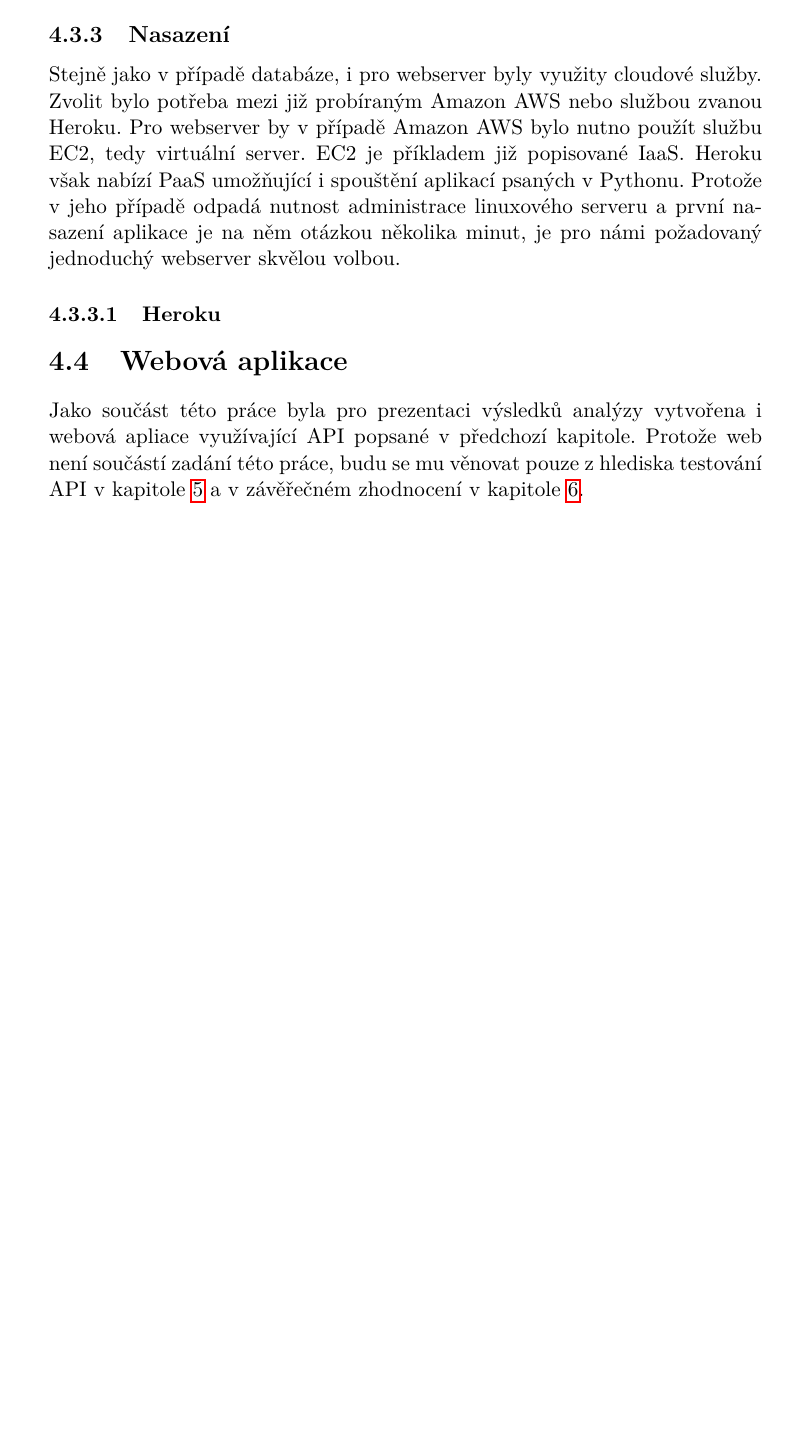
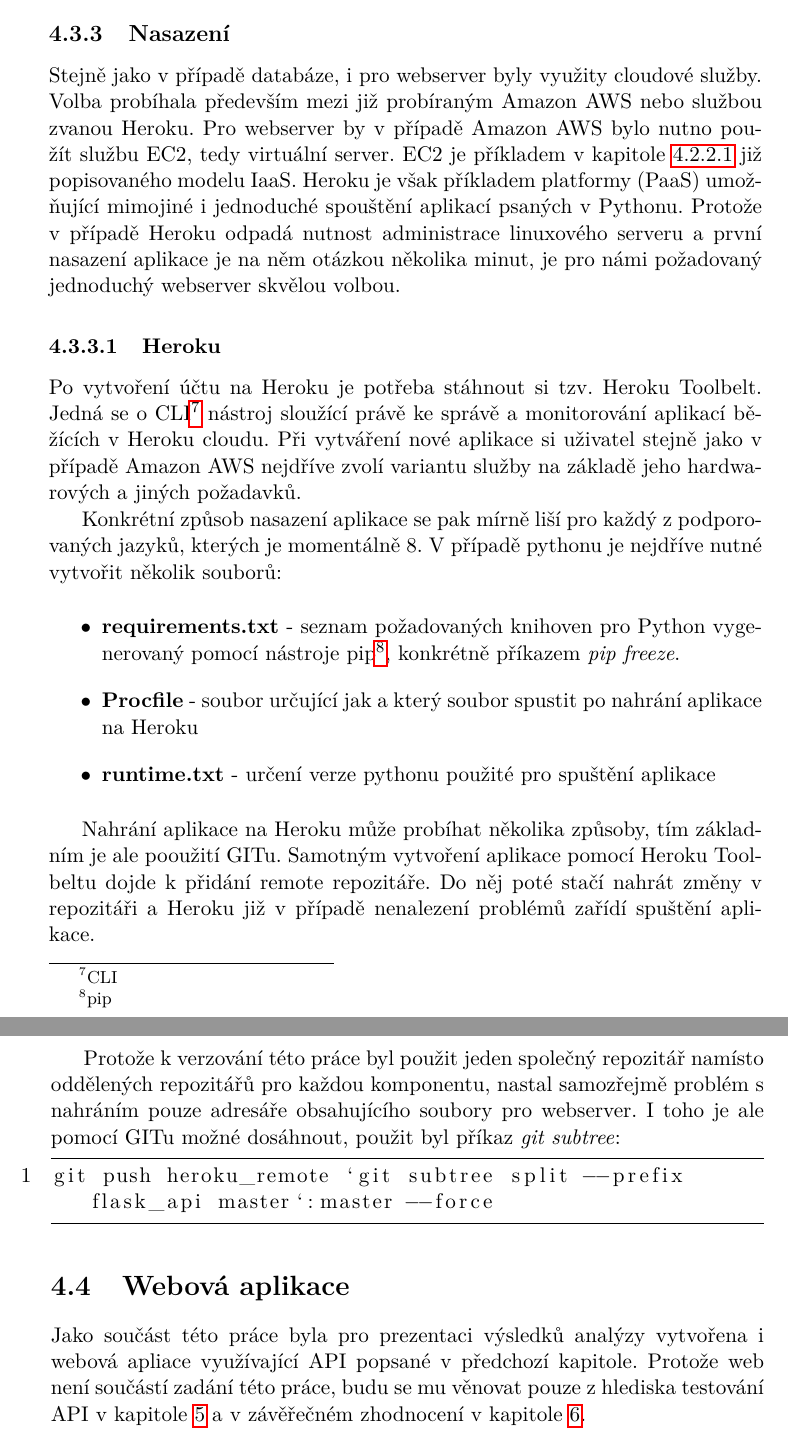
Before and after one commit to Fanarim/bt-spark, a LaTeX thesis (thesis/main.tex): part of page 47 of 71 before the commit and two parts of pages 47 and 48 of 71 after it, the two joined at a grey line, cut so that both start at the same text, the shorter picture padded with empty space. The pictures show the PDF file thesis/main.pdf that the author committed with the source.

Commit message:
Finish Heroku section

```diff
--- a/thesis/main.tex
+++ b/thesis/main.tex
@@ -745,9 +746,28 @@ def user(user_id):
 \end{figure}
 
 \subsection{Nasazení}
-Stejně jako v případě databáze, i pro webserver byly využity cloudové služby. Zvolit bylo potřeba mezi již probíraným Amazon AWS nebo službou zvanou Heroku. Pro webserver by v případě Amazon AWS bylo nutno použít službu EC2, tedy virtuální server. EC2 je příkladem již popisované IaaS. Heroku však nabízí PaaS umožňující i spouštění aplikací psaných v Pythonu. Protože v jeho případě odpadá nutnost administrace linuxového serveru a první nasazení aplikace je na něm otázkou několika minut, je pro námi požadovaný jednoduchý webserver skvělou volbou.
+Stejně jako v případě databáze, i pro webserver byly využity cloudové služby. Volba probíhala především mezi již probíraným Amazon AWS nebo službou zvanou Heroku. Pro webserver by v případě Amazon AWS bylo nutno použít službu EC2, tedy virtuální server. EC2 je příkladem v kapitole \ref{amazon-aws} již popisovaného modelu IaaS. Heroku je však příkladem platformy (PaaS) umožňující mimojiné i jednoduché spouštění aplikací psaných v Pythonu. Protože v případě Heroku odpadá nutnost administrace linuxového serveru a první nasazení aplikace je na něm otázkou několika minut, je pro námi požadovaný jednoduchý webserver skvělou volbou.
 
 \subsubsection{Heroku}
+Po vytvoření účtu na Heroku je potřeba stáhnout si tzv. Heroku Toolbelt. Jedná se o CLI\footnote{CLI} nástroj sloužící právě ke správě a monitorování aplikací běžících v Heroku cloudu. Při vytváření nové aplikace si uživatel stejně jako v případě Amazon AWS nejdříve zvolí variantu služby na základě jeho hardwarových a jiných požadavků.
+
+Konkrétní způsob nasazení aplikace se pak mírně liší pro každý z podporovaných jazyků, kterých je momentálně 8. V případě pythonu je nejdříve nutné vytvořit několik souborů:
+
+\begin{itemize}
+\item \textbf{requirements.txt} - seznam požadovaných knihoven pro Python vygenerovaný pomocí nástroje pip\footnote{pip}, konkrétně příkazem \textit{pip freeze}.
+\item \textbf{Procfile} - soubor určující jak a který soubor spustit po nahrání aplikace na Heroku
+\item \textbf{runtime.txt} - určení verze pythonu použité pro spuštění aplikace
+\end{itemize}
+
+Nahrání aplikace na Heroku může probíhat několika způsoby, tím základním je ale pooužití GITu. Samotným vytvoření aplikace pomocí Heroku Toolbeltu dojde k přidání remote repozitáře. Do něj poté stačí nahrát změny v repozitáři a Heroku již v případě nenalezení problémů zařídí spuštění aplikace.
+
+Protože k verzování této práce byl použit jeden společný repozitář namísto oddělených repozitářů pro každou komponentu, nastal samozřejmě problém s nahráním pouze adresáře obsahujícího soubory pro webserver. I toho je ale pomocí GITu možné dosáhnout, použit byl příkaz \textit{git subtree}:
+
+
+\begin{lstlisting}[language=json,firstnumber=1][ht]
+git push heroku_remote `git subtree split --prefix flask_api master`:master --force
+\end{lstlisting}
+
 
 
 \section{Webová aplikace}
```
Also changed, not shown: thesis/main.pdf, thesis/main.tex (9 more changed lines).
